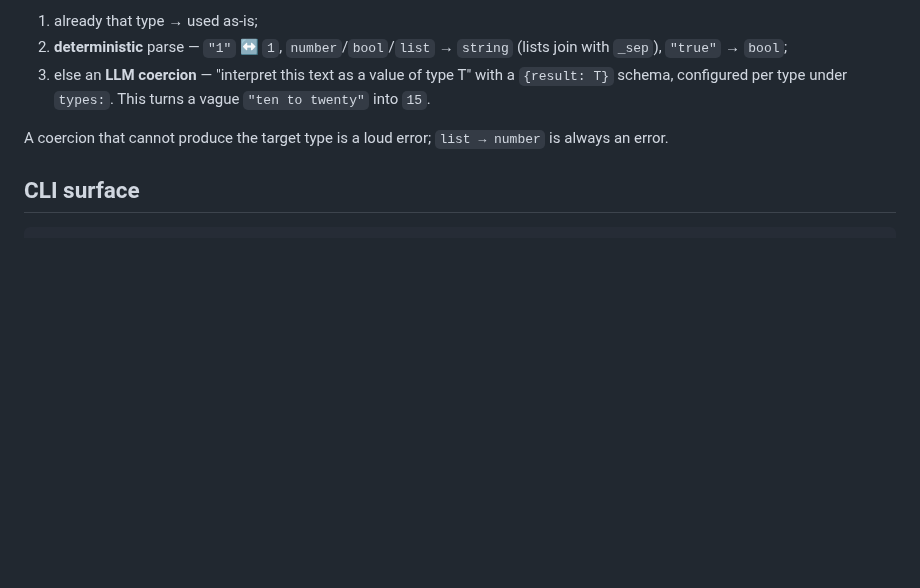
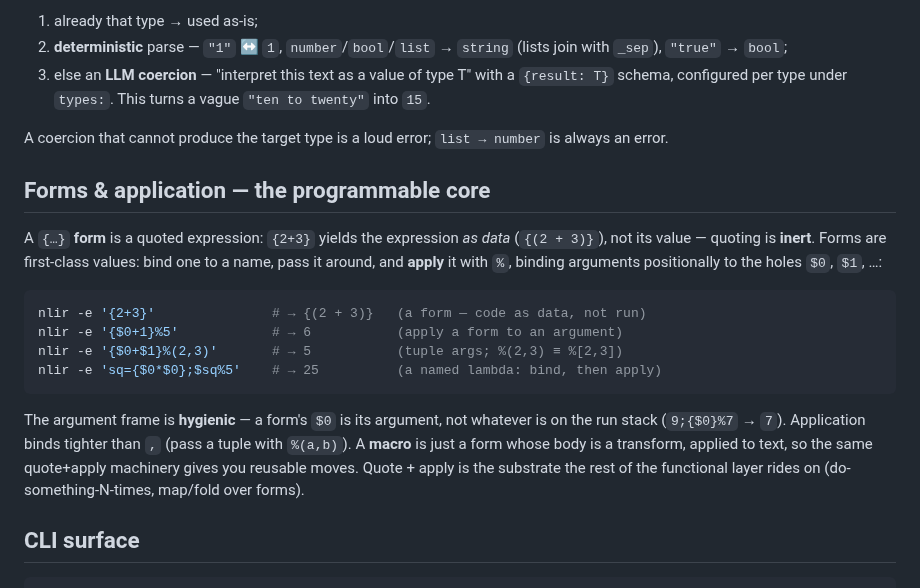
Before and after one commit to harryaskham/nlir, a Markdown page: README.md, the part around the change. GitHub-like rendering; blank space fills up the shorter version.

Commit message:
docs(readme): add "Forms & application" section — the programmable core…
Reintegrate agent branch agent/ms-mac/nlir/ms-mac-nlir-nlir-dev-msm-1
Agent: ms-mac-nlir-nlir-dev-msm-1
Project: nlir
Node: ms-mac
Head: ddafec3
Mode: direct
Caco-Land: agent/ms-mac/nlir/ms-mac-nlir-nlir-dev-msm-1
Beads: bd-5dd86f

[bd-5dd86f]

Comment: bd-5dd86f: README "Forms & application" section documenting the complete quote-eval core (inert {…} forms, %-apply with $0/$1 holes, hygienic arg-frame, named lambdas). All examples verified byte-exact against the binary. Doc-only (README.md); complements aur-0 nlir help + aur-1 macro showcase.

````diff
--- a/README.md
+++ b/README.md
@@ -209,6 +209,27 @@ operator runs, each operand is coerced to the required type:
 A coercion that cannot produce the target type is a loud error; `list → number`
 is always an error.
 
+## Forms & application — the programmable core
+
+A `{…}` **form** is a quoted expression: `{2+3}` yields the expression *as data*
+(`{(2 + 3)}`), not its value — quoting is **inert**. Forms are first-class
+values: bind one to a name, pass it around, and **apply** it with `%`, binding
+arguments positionally to the holes `$0`, `$1`, …:
+
+```sh
+nlir -e '{2+3}'               # → {(2 + 3)}   (a form — code as data, not run)
+nlir -e '{$0+1}%5'            # → 6           (apply a form to an argument)
+nlir -e '{$0+$1}%(2,3)'       # → 5           (tuple args; %(2,3) ≡ %[2,3])
+nlir -e 'sq={$0*$0};$sq%5'    # → 25          (a named lambda: bind, then apply)
+```
+
+The argument frame is **hygienic** — a form's `$0` is its argument, not whatever
+is on the run stack (`9;{$0}%7` → `7`). Application binds tighter than `,` (pass a
+tuple with `%(a,b)`). A **macro** is just a form whose body is a transform,
+applied to text, so the same quote+apply machinery gives you reusable moves.
+Quote + apply is the substrate the rest of the functional layer rides on
+(do-something-N-times, map/fold over forms).
+
 ## CLI surface
 
 ```sh
````
